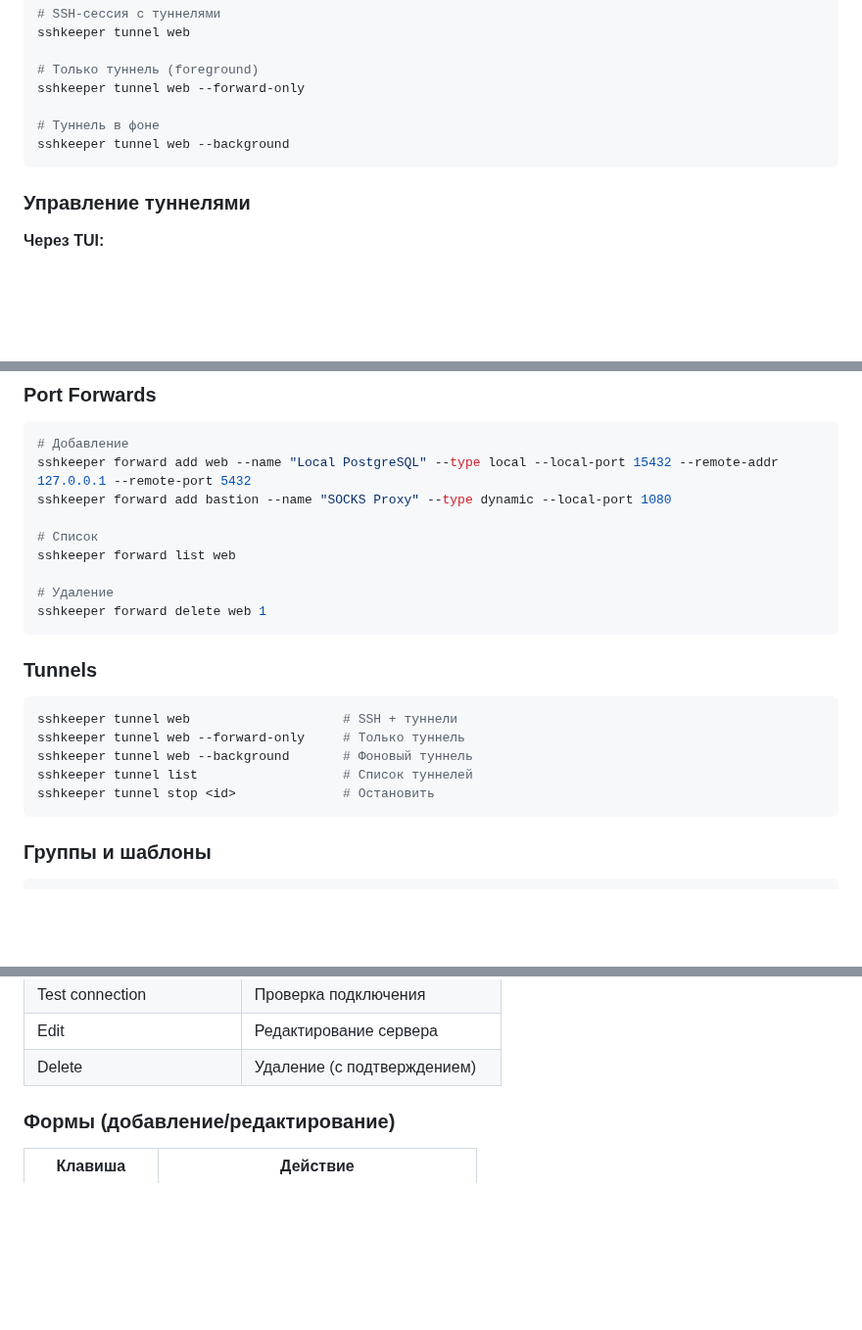
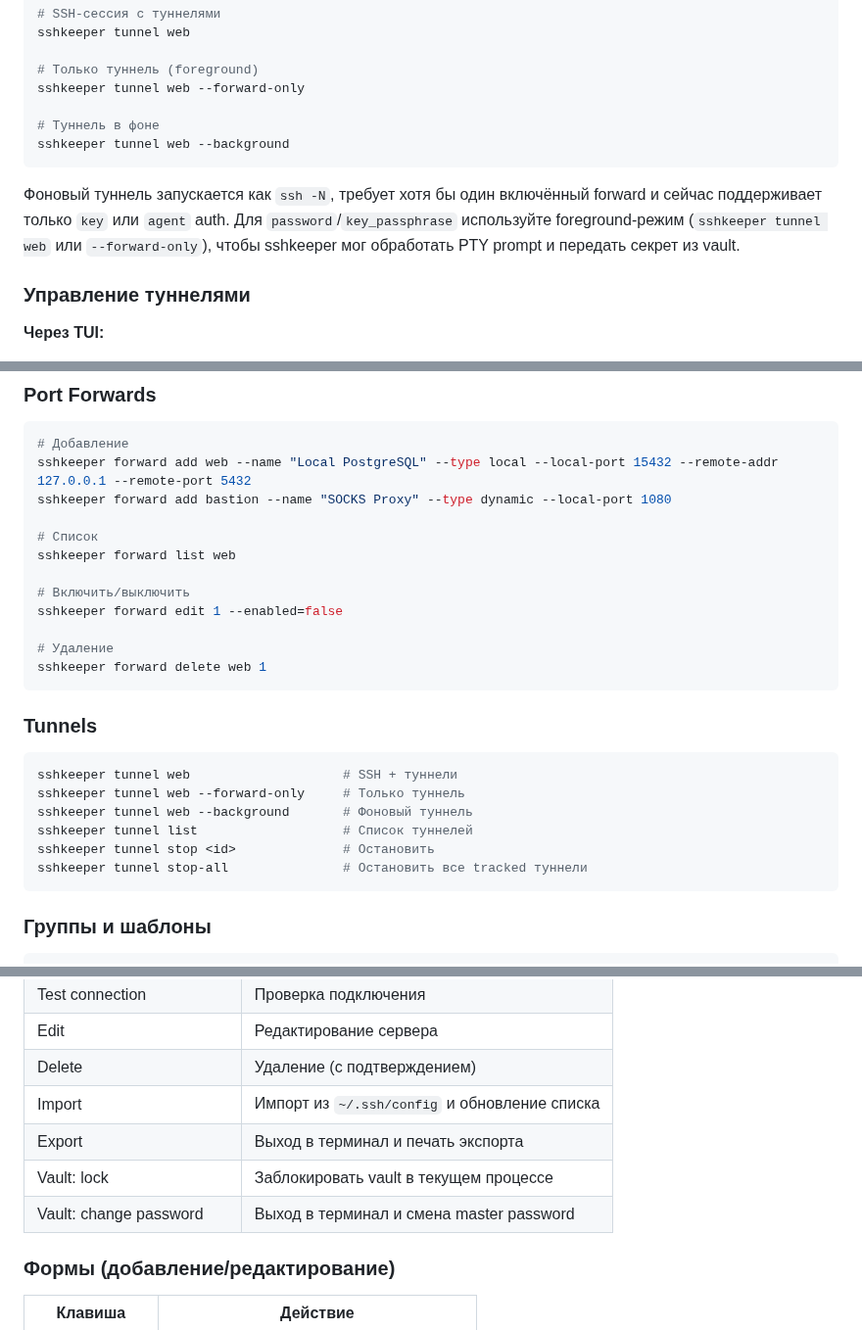
Before and after one commit to mirivlad/sshkeeper, a Markdown page: docs/guide.md, 3 parts joined by grey strips. Shown at 98% size. GitHub-like rendering; blank space fills up the shorter version.

````diff
--- a/docs/guide.md
+++ b/docs/guide.md
@@ -456,6 +456,12 @@ sshkeeper tunnel web --forward-only
 sshkeeper tunnel web --background
 ```
 
+Фоновый туннель запускается как `ssh -N`, требует хотя бы один включённый
+forward и сейчас поддерживает только `key` или `agent` auth. Для
+`password`/`key_passphrase` используйте foreground-режим (`sshkeeper tunnel web`
+или `--forward-only`), чтобы sshkeeper мог обработать PTY prompt и передать
+секрет из vault.
+
 ### Управление туннелями
 
 **Через TUI:**
@@ -534,6 +541,9 @@ sshkeeper forward add bastion --name "SOCKS Proxy" --type dynamic --local-port 1
 # Список
 sshkeeper forward list web
 
+# Включить/выключить
+sshkeeper forward edit 1 --enabled=false
+
 # Удаление
 sshkeeper forward delete web 1
 ```
@@ -546,6 +556,7 @@ sshkeeper tunnel web --forward-only     # Только туннель
 sshkeeper tunnel web --background       # Фоновый туннель
 sshkeeper tunnel list                   # Список туннелей
 sshkeeper tunnel stop <id>              # Остановить
+sshkeeper tunnel stop-all               # Остановить все tracked туннели
 ```
 
 ### Группы и шаблоны
@@ -704,6 +717,10 @@ sshkeeper connect secure
 | Test connection | Проверка подключения |
 | Edit | Редактирование сервера |
 | Delete | Удаление (с подтверждением) |
+| Import | Импорт из `~/.ssh/config` и обновление списка |
+| Export | Выход в терминал и печать экспорта |
+| Vault: lock | Заблокировать vault в текущем процессе |
+| Vault: change password | Выход в терминал и смена master password |
 
 ### Формы (добавление/редактирование)
 
````
Also changed, not shown: other parts of docs/guide.md (+5 -2 lines), README.md (+26 -5 lines), docs/roadmap/v0.2.0.md (+15 -2 lines), docs/screenshots/screen_1.png, docs/screenshots/screen_2.png, docs/screenshots/screen_3.png, docs/screenshots/screen_4.png, docs/screenshots/screen_5.png (added).
